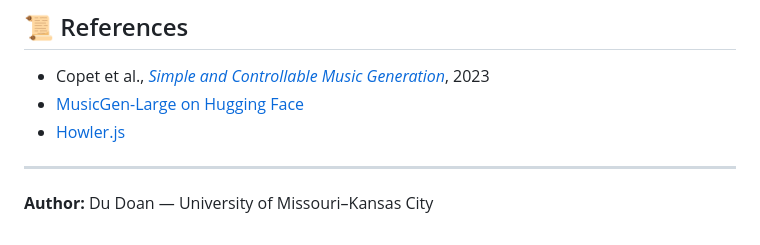
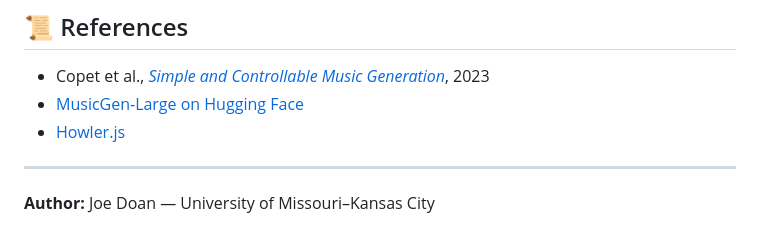
Before and after one commit to JoeDoan/AuraStream, a Markdown page: README.md, the part around the change. Drawn GitHub-style.

```diff
--- a/README.md
+++ b/README.md
@@ -158,4 +158,4 @@ The full project report is available as [Aurastream.pdf](Aurastream.pdf), coveri
 
 ---
 
-**Author:** Du Doan — University of Missouri–Kansas City
+**Author:** Joe Doan — University of Missouri–Kansas City
```
